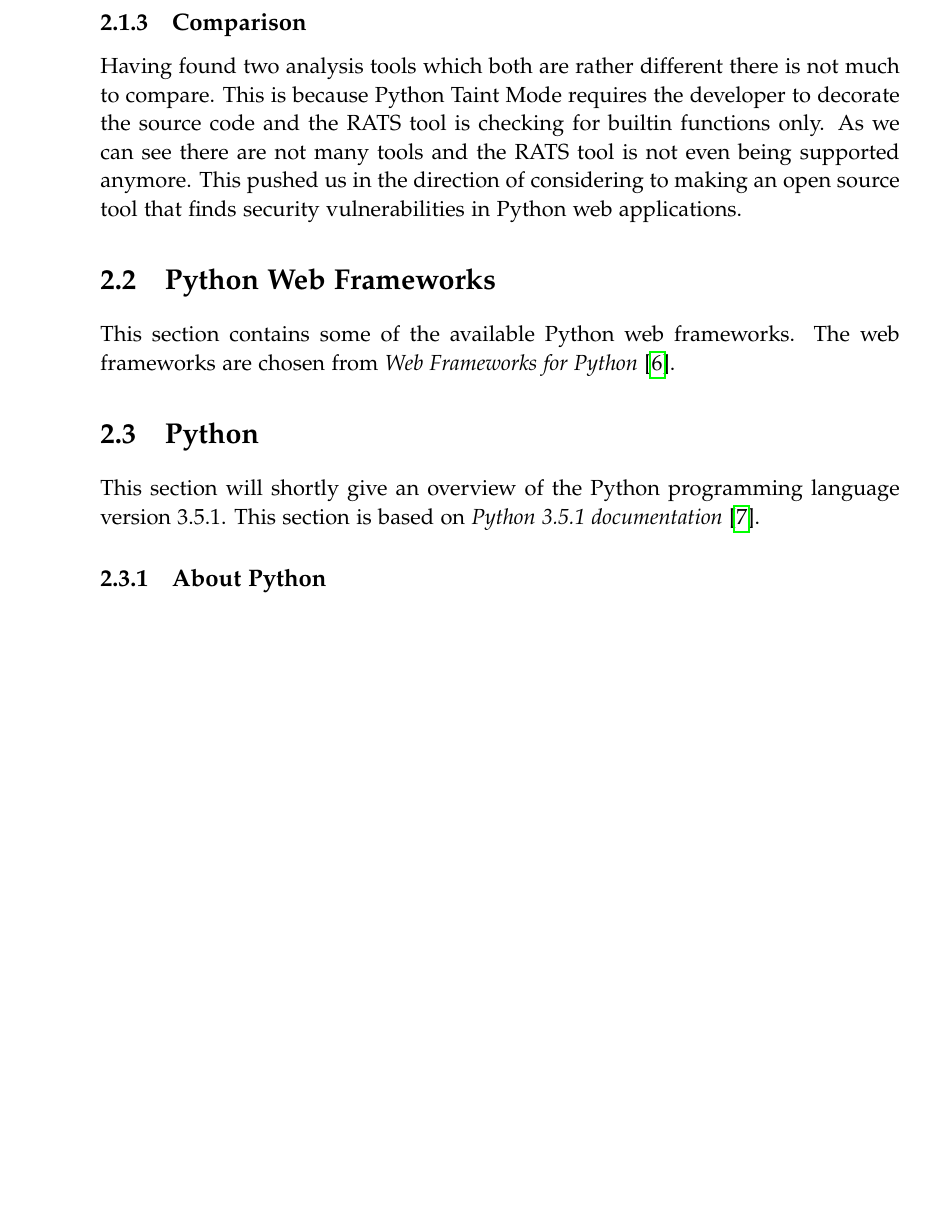
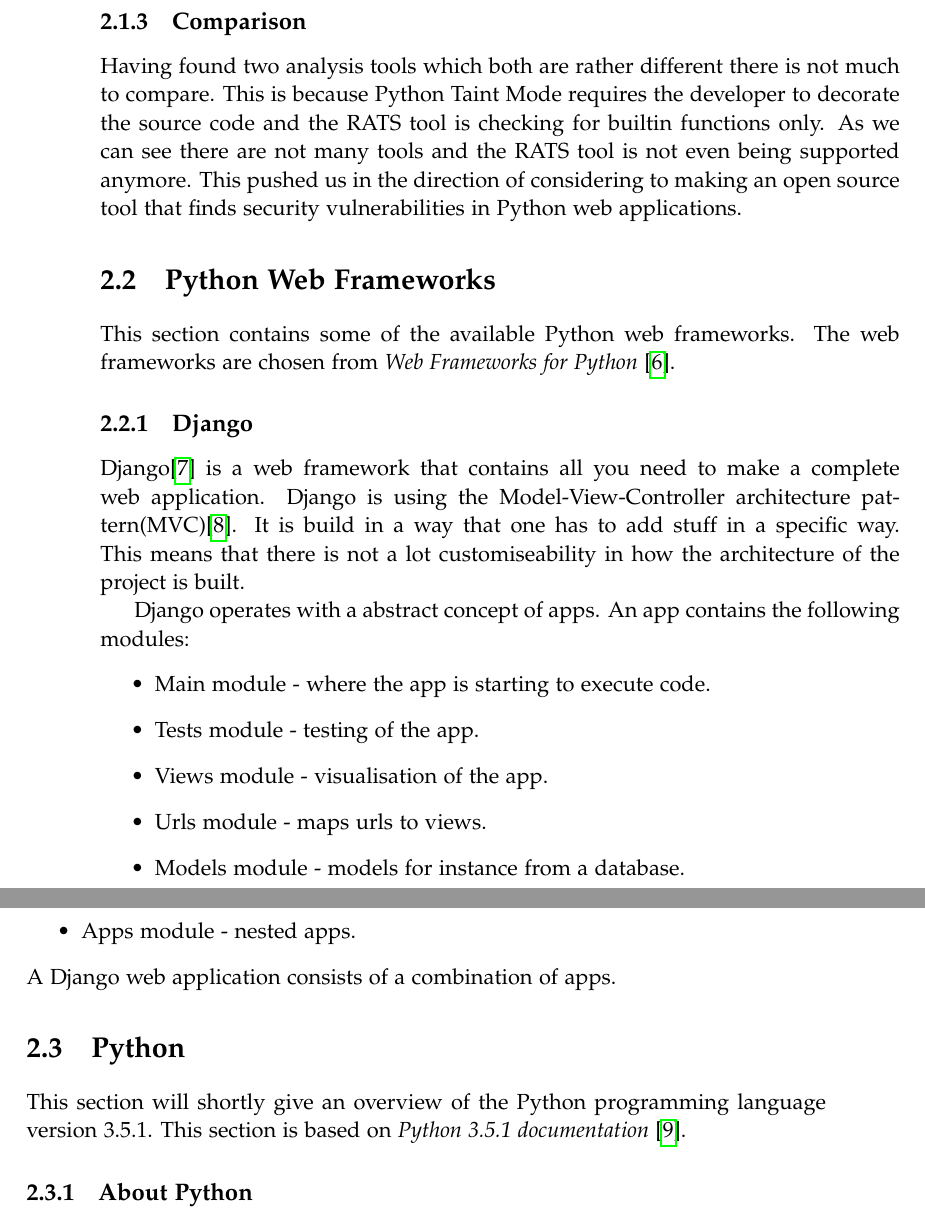
Before and after one commit to SW10IoT/report, a LaTeX thesis (master.tex, which reads sections/web_frameworks.tex): part of page 14 of 74 before the commit and two parts of pages 14 and 15 of 74 after it, the two joined at a grey line, cut so that both start at the same text, the shorter picture padded with empty space. Compiled offline with pdfLaTeX.

Commit message:
First draft for django

```diff
--- a/sections/web_frameworks.tex
+++ b/sections/web_frameworks.tex
@@ -1,3 +1,21 @@
 \section{Python Web Frameworks}
 This section contains some of the available Python web frameworks.
 The web frameworks are chosen from \citet{python_web_frameworks_list}.
+
+\subsection{Django}
+Django\cite{django_cite} is a web framework that contains all you need to make a complete web application.
+Django is using the Model-View-Controller architecture pattern(MVC)\cite{leff2001web}.
+It is build in a way that one has to add stuff in a specific way.
+This means that there is not a lot customiseability in how the architecture of the project is built.
+
+Django operates with a abstract concept of apps.
+An app contains the following modules:
+\begin{itemize}
+\item Main module - where the app is starting to execute code.
+\item Tests module - testing of the app.
+\item Views module - visualisation of the app.
+\item Urls module - maps urls to views.
+\item Models module - models for instance from a database.
+\item Apps module - nested apps.
+\end{itemize}
+A Django web application consists of a combination of apps.
```
